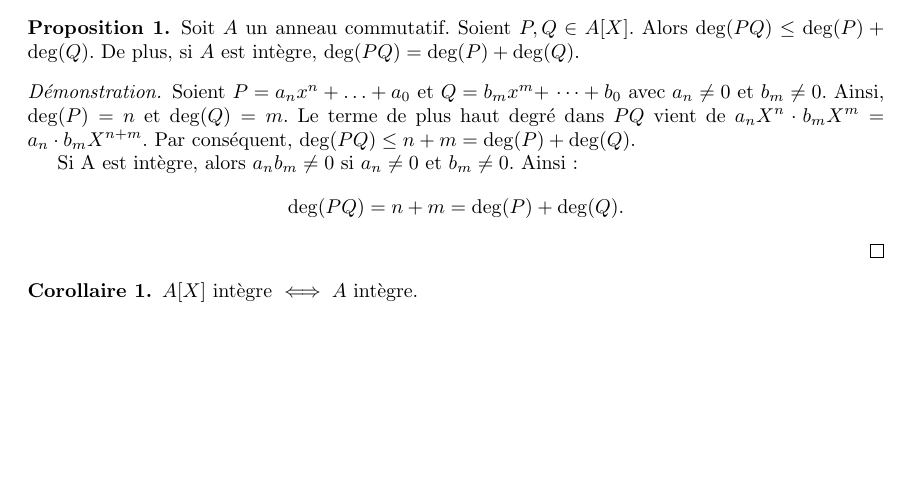
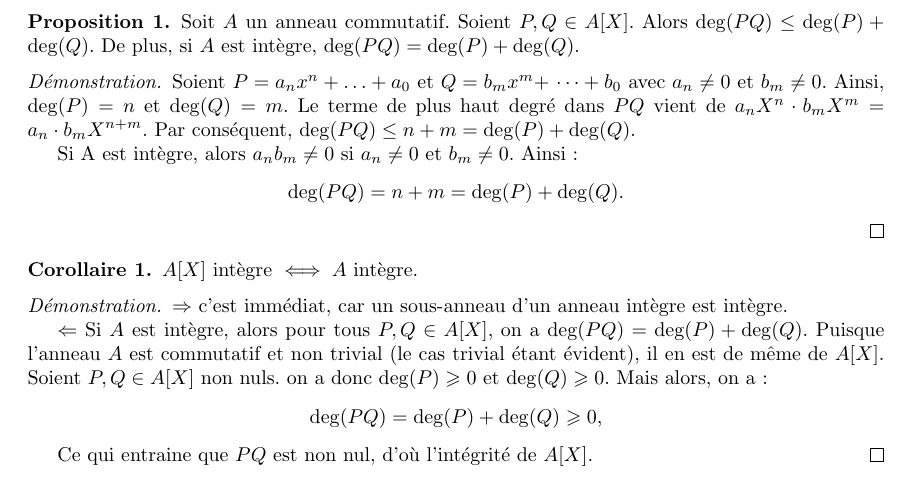
Before and after one commit to Yag000/algebre-II-notes, a LaTeX document (algebre-II-notes.tex): part of page 1 of 3, cut so that both start at the same text, the shorter picture padded with empty space. Compiled offline with pdfLaTeX.

Commit message:
feat: add proof for corrollary 1

```diff
--- a/algebre-II-notes.tex
+++ b/algebre-II-notes.tex
@@ -82,6 +82,20 @@
 \begin{coro}
 	$A[X]$ intègre $\iff A$ intègre.
 \end{coro}
+
+\begin{proof}
+	$\Rightarrow$ c'est immédiat, car un sous-anneau d'un anneau intègre est intègre.
+
+	$\Leftarrow$ Si $A$ est intègre, alors pour tous $P, Q \in A[X]$, on a $\operatorname{deg}(P Q)=\operatorname{deg}(P)+\operatorname{deg}(Q)$.
+	Puisque l'anneau $A$ est commutatif et non trivial (le cas trivial étant évident), il en est de même de $A[X]$.
+	Soient $P, Q \in A[X]$ non nuls. on a donc $\operatorname{deg}(P) \geqslant 0$ et $\operatorname{deg}(Q) \geqslant 0$.
+	Mais alors, on a :
+	$$
+		\operatorname{deg}(P Q)=\operatorname{deg}(P)+\operatorname{deg}(Q) \geqslant 0,
+	$$
+
+	Ce qui entraine que $P Q$ est non nul, d'où l'intégrité de $A[X]$.
+\end{proof}
 
 \subsection{Division euclidienne}
 
```
